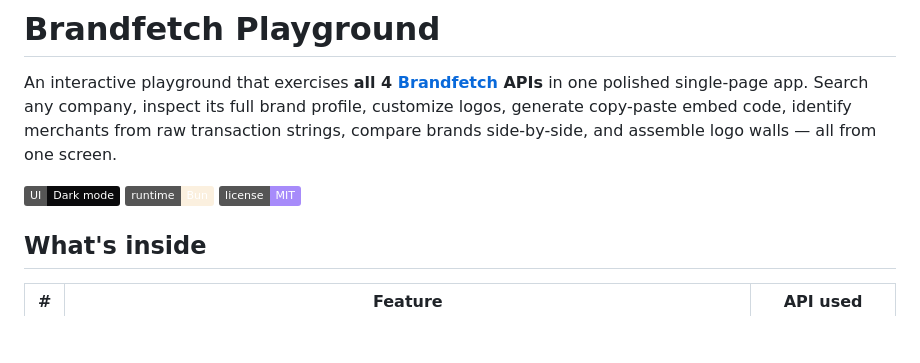
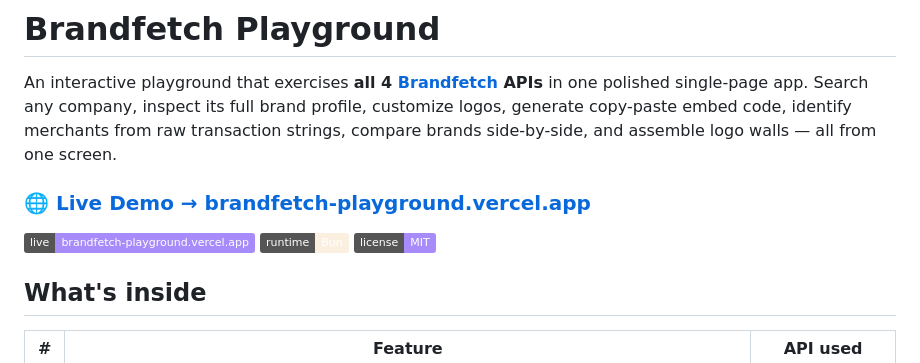
Before and after one commit to bogaja/brandfetch-playground, a Markdown page: README.md, the part around the change. GitHub-like rendering; badges without logos; blank space fills up the shorter version.

Commit message:
Add live demo link to README

```diff
--- a/README.md
+++ b/README.md
@@ -2,7 +2,9 @@
 
 An interactive playground that exercises **all 4 [Brandfetch](https://brandfetch.com) APIs** in one polished single-page app. Search any company, inspect its full brand profile, customize logos, generate copy-paste embed code, identify merchants from raw transaction strings, compare brands side-by-side, and assemble logo walls — all from one screen.
 
-![dark mode dashboard](https://img.shields.io/badge/UI-Dark%20mode-0a0a0c) ![Bun](https://img.shields.io/badge/runtime-Bun-fbf0df) ![License](https://img.shields.io/badge/license-MIT-a78bfa)
+### 🌐 [**Live Demo → brandfetch-playground.vercel.app**](https://brandfetch-playground.vercel.app)
+
+![Live](https://img.shields.io/badge/live-brandfetch--playground.vercel.app-a78bfa?style=flat&logo=vercel&logoColor=white) ![Bun](https://img.shields.io/badge/runtime-Bun-fbf0df) ![License](https://img.shields.io/badge/license-MIT-a78bfa)
 
 ## What's inside
 
```
